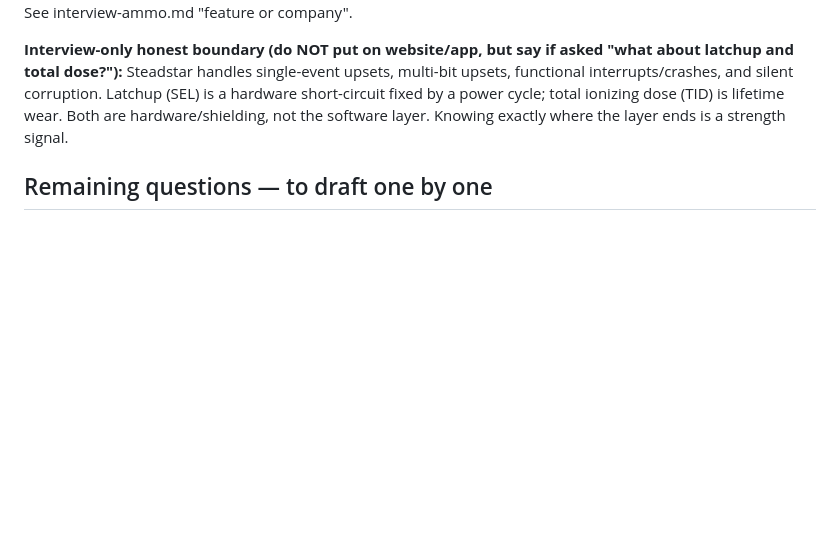
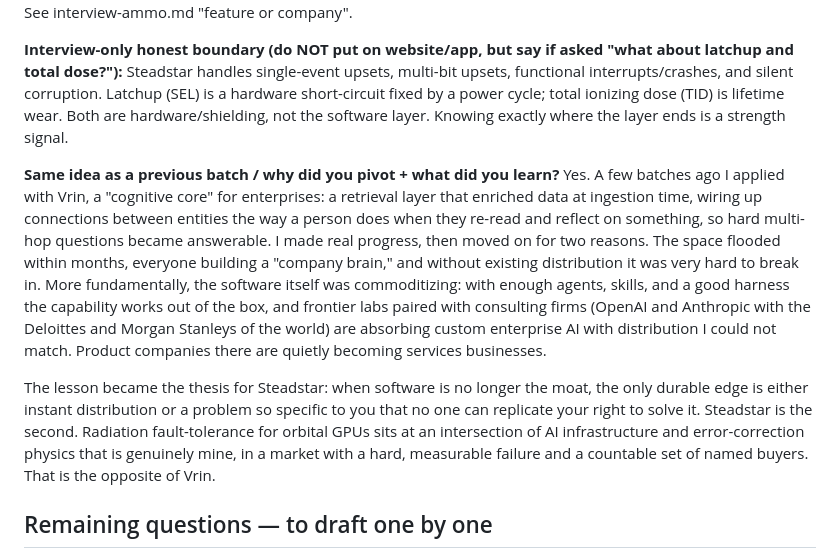
Before and after one commit to Programmer7129/orbital-runtime, a Markdown page: docs/strategy/yc-answers.md, the part around the change. GitHub-like rendering; blank space fills up the shorter version.

Commit message:
YC pivot answer (Vrin -> Steadstar): why-pivot + lesson framed as thesis for Steadstar

```diff
--- a/docs/strategy/yc-answers.md
+++ b/docs/strategy/yc-answers.md
@@ -382,6 +382,26 @@ is a hardware short-circuit fixed by a power cycle; total ionizing dose (TID) is
 lifetime wear. Both are hardware/shielding, not the software layer. Knowing exactly
 where the layer ends is a strength signal.
 
+**Same idea as a previous batch / why did you pivot + what did you learn?**
+Yes. A few batches ago I applied with Vrin, a "cognitive core" for enterprises: a
+retrieval layer that enriched data at ingestion time, wiring up connections between
+entities the way a person does when they re-read and reflect on something, so hard
+multi-hop questions became answerable. I made real progress, then moved on for two
+reasons. The space flooded within months, everyone building a "company brain," and
+without existing distribution it was very hard to break in. More fundamentally, the
+software itself was commoditizing: with enough agents, skills, and a good harness the
+capability works out of the box, and frontier labs paired with consulting firms (OpenAI
+and Anthropic with the Deloittes and Morgan Stanleys of the world) are absorbing custom
+enterprise AI with distribution I could not match. Product companies there are quietly
+becoming services businesses.
+
+The lesson became the thesis for Steadstar: when software is no longer the moat, the
+only durable edge is either instant distribution or a problem so specific to you that no
+one can replicate your right to solve it. Steadstar is the second. Radiation
+fault-tolerance for orbital GPUs sits at an intersection of AI infrastructure and
+error-correction physics that is genuinely mine, in a market with a hard, measurable
+failure and a countable set of named buyers. That is the opposite of Vrin.
+
 ## Remaining questions — to draft one by one
 Cofounder question · founder video script · company URL · location · full-time
 duration · tech stack + AI tools · why this idea/domain expertise/how do you know
```
